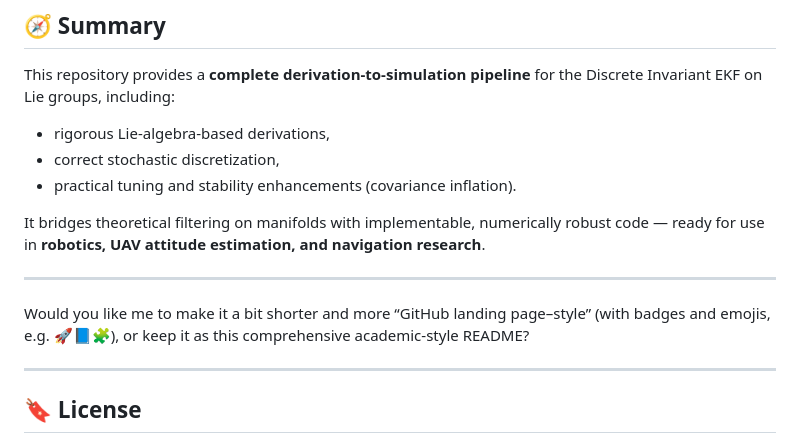
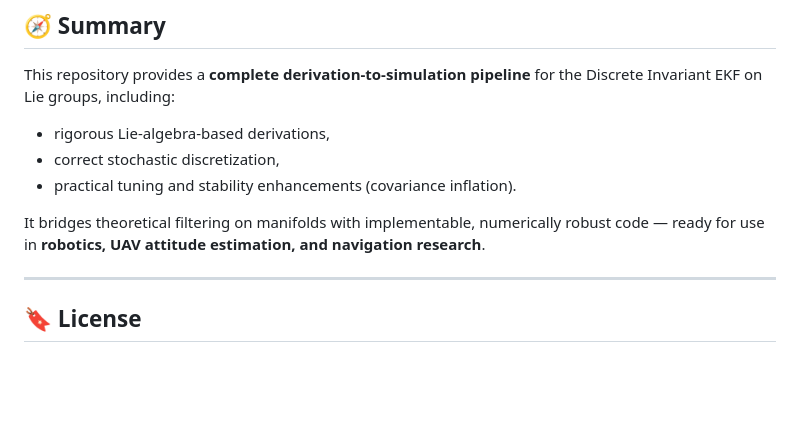
Before and after one commit to mugalan/intrinsic-rigid-body-control-estimation, a Markdown page: README.md, the part around the change. Rendered like a GitHub page; blank space fills up the shorter version.

Commit message:
Edit README to remove style preference question
Removed a question about README style preferences.

```diff
--- a/README.md
+++ b/README.md
@@ -201,10 +201,6 @@ This repository provides a **complete derivation-to-simulation pipeline** for th
 
 It bridges theoretical filtering on manifolds with implementable, numerically robust code — ready for use in **robotics, UAV attitude estimation, and navigation research**.
 
----
-
-Would you like me to make it a bit shorter and more “GitHub landing page–style” (with badges and emojis, e.g. 🚀📘🧩), or keep it as this comprehensive academic-style README?
-
 
 ---
 
```
